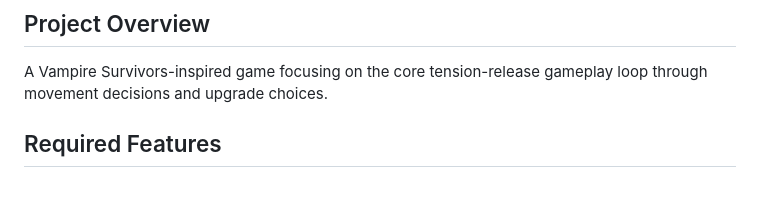
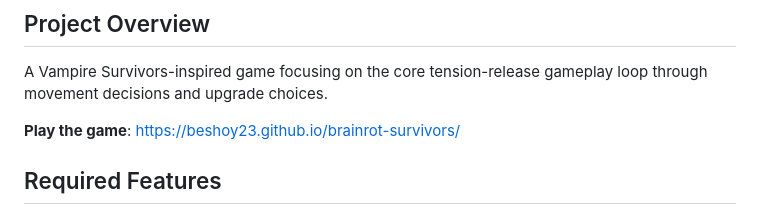
Before and after one commit to beshoy23/brainrot-survivors, a Markdown page: CLAUDE.md, the part around the change. Drawn GitHub-style; blank space fills up the shorter version.

Commit message:
Add game URL to project documentation
🤖 Generated with [Claude Code](https://claude.ai/code)

Co-Authored-By: Claude <noreply@anthropic.com>

```diff
--- a/CLAUDE.md
+++ b/CLAUDE.md
@@ -2,6 +2,8 @@
 
 ## Project Overview
 A Vampire Survivors-inspired game focusing on the core tension-release gameplay loop through movement decisions and upgrade choices.
+
+**Play the game**: https://beshoy23.github.io/brainrot-survivors/
 
 ## Required Features
 
```
